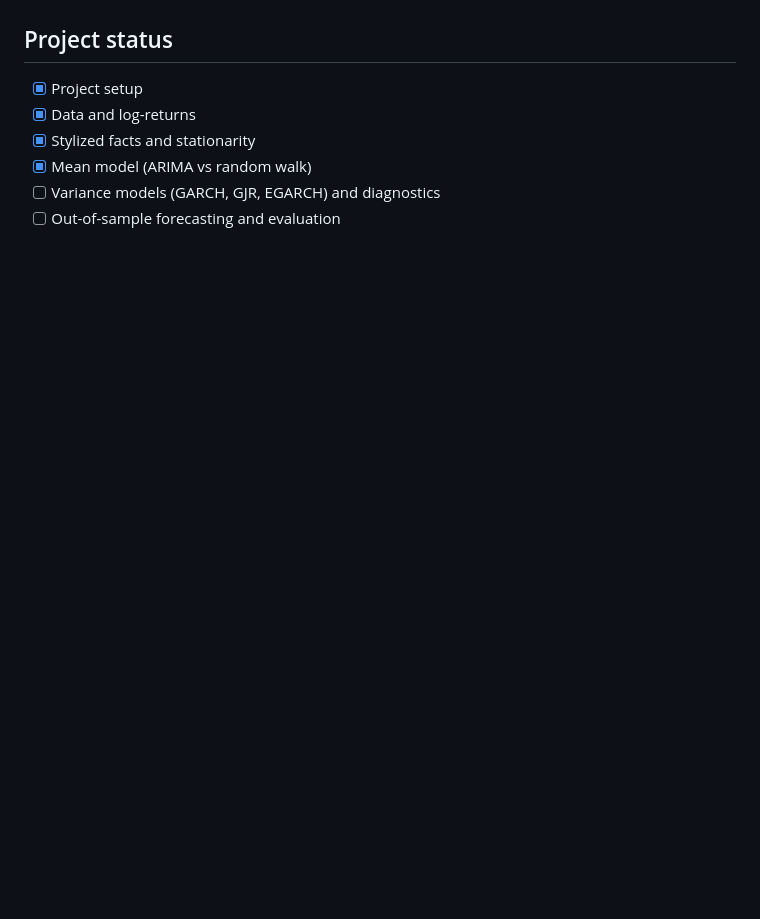
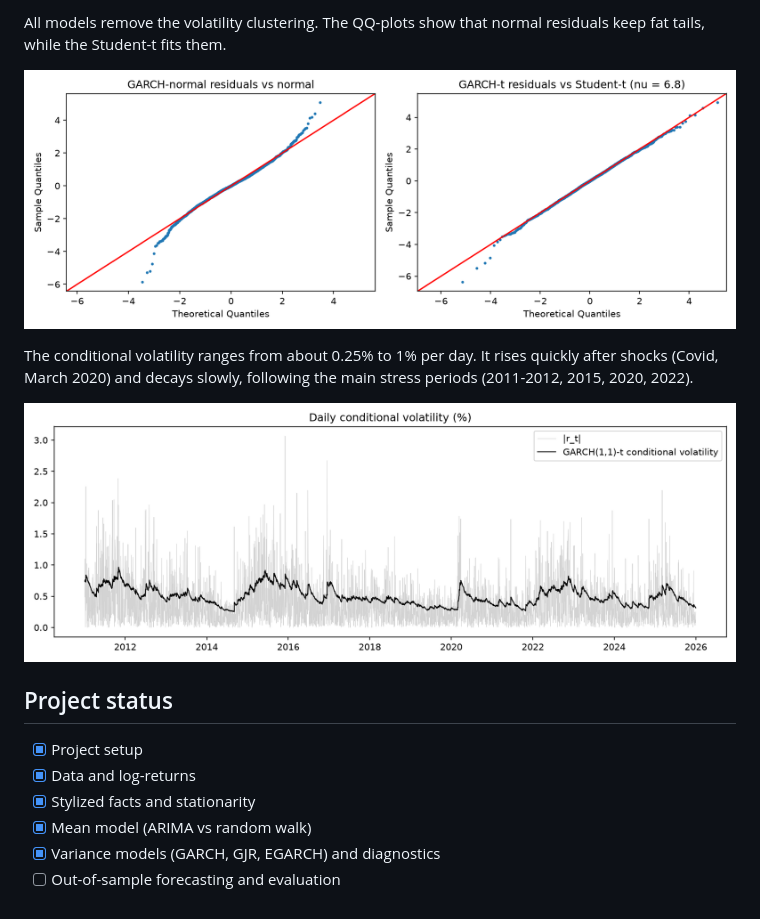
Before and after one commit to elhassanabounnaim-commits/eurusd-volatility-garch, a Markdown page: README.md, the part around one of its changes. Drawn GitHub-style; pictures changed too: figures/04_qq_residuals.png (added), figures/05_conditional_vol.png (added); blank space fills up the shorter version.

Commit message:
Add GARCH-family models with normal and Student-t innovations, and residual diagnostics

```diff
--- a/README.md
+++ b/README.md
@@ -98,7 +139,18 @@ efficiency. The variance models below therefore use a constant mean.
+All models remove the volatility clustering. The QQ-plots show that normal residuals
+keep fat tails, while the Student-t fits them.
+
+![QQ-plots of residuals](figures/04_qq_residuals.png)
+
+The conditional volatility ranges from about 0.25% to 1% per day. It rises quickly after
+shocks (Covid, March 2020) and decays slowly, following the main stress periods
+(2011-2012, 2015, 2020, 2022).
+
+![Conditional volatility](figures/05_conditional_vol.png)
+
 ## Project status
 - [x] Project setup
 - [x] Data and log-returns
 - [x] Stylized facts and stationarity
 - [x] Mean model (ARIMA vs random walk)
-- [ ] Variance models (GARCH, GJR, EGARCH) and diagnostics
+- [x] Variance models (GARCH, GJR, EGARCH) and diagnostics
 - [ ] Out-of-sample forecasting and evaluation
```
Also changed, not shown: other parts of README.md (+41 -0 lines), 3 other files.
